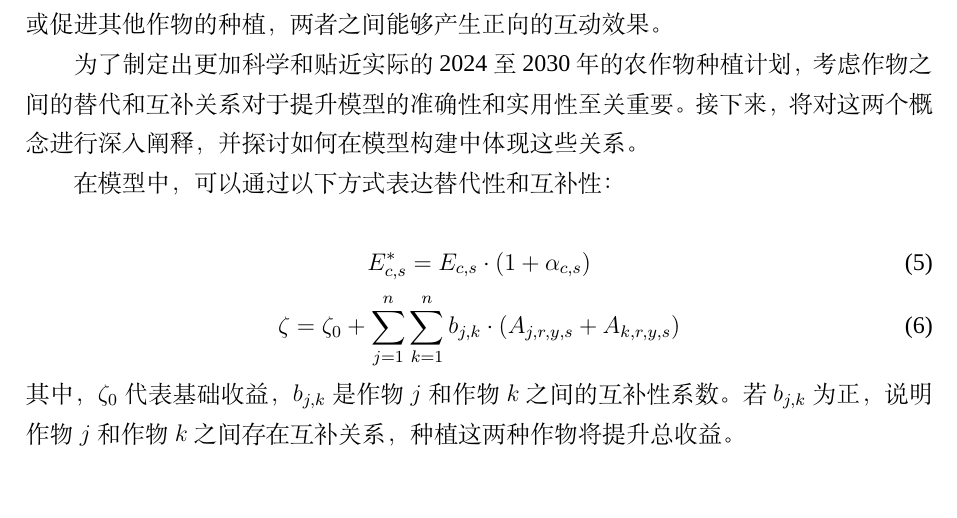
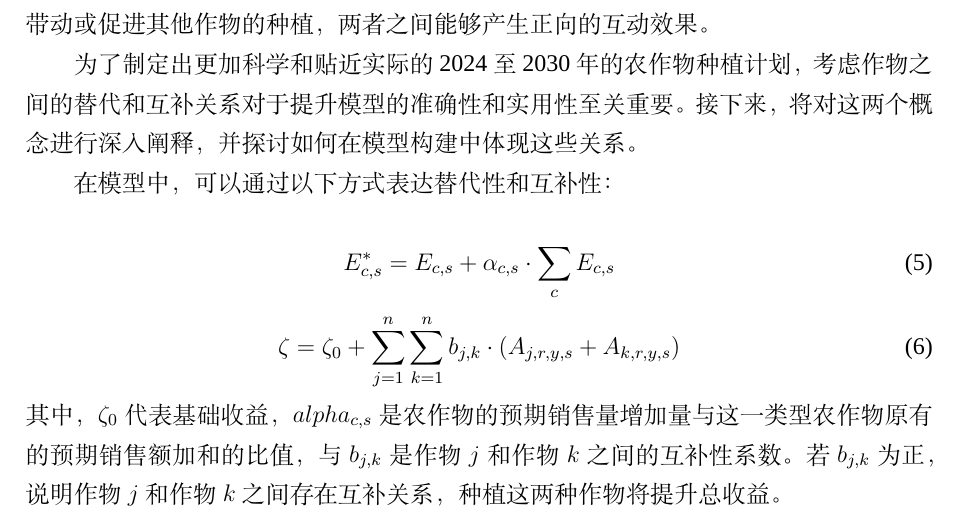
Before and after one commit to dywsy21/Maths_Modeling_2024, a LaTeX thesis (Essay/1.tex): part of page 16 of 18, cut so that both start at the same text. Compiled offline with XeLaTeX; a missing font is replaced by an installed copy or a similar font.

Commit message:
modify 1.tex

```diff
--- a/Essay/1.tex
+++ b/Essay/1.tex
@@ -323,19 +323,19 @@ b) 目标函数的制定也可能导致求解器发现最好不植入任何东
 
 在模型中，我们将保持题目中提到的“基本稳定”的量不变；对于那些题目中明确指出有固定年变化率的量，我们假设每年的变动比率都是这个固定值；而对于那些题目中提到年变化率在一定范围内波动的量，比如“年平均增长率在5\%到10\%之间”，我们假定年变化率在这个范围内是均匀可能的。
 
-在实际操作中，各种农作物之间可能会展现出相互替代或相互补充的特性。所谓可替代性，指的是一种作物是否可以被其他作物替代，或者不同作物之间的生产和消费可以互相替换的能力，例如，玉米和小麦在某些情况下可以互相替代用于饲料或工业用途。我们将可替代性简化为同类型作物间的互相替代，该性质将增加农作物的预期销售量（在市场中更被需要）。具体来说，这个增加量应和这一类型农作物原有的预期销售额正相关，我们假设这个关系是线性的。而互补性则指的是某些作物的种植可能会带动或促进其他作物的种植，两者之间能够产生正向的互动效果。
+在实际操作中，各种农作物之间可能会展现出相互替代或相互补充的特性。所谓可替代性，指的是一种作物是否可以被其他作物替代，或者不同作物之间的生产和消费可以互相替换的能力，例如，玉米和小麦在某些情况下可以互相替代用于饲料或工业用途。我们将可替代性简化为同类型作物间的互相替代，该性质将增加农作物的预期销售量（在市场中更被需要）。具体来说，这个增加量应和这一类型农作物原有的预期销售额加和正相关，我们假设这个关系是线性的。而互补性则指的是某些作物的种植可能会带动或促进其他作物的种植，两者之间能够产生正向的互动效果。
 
 为了制定出更加科学和贴近实际的2024至2030年的农作物种植计划，考虑作物之间的替代和互补关系对于提升模型的准确性和实用性至关重要。接下来，将对这两个概念进行深入阐释，并探讨如何在模型构建中体现这些关系。
 
 在模型中，可以通过以下方式表达替代性和互补性：
 
 \begin{equation}
-E^*_{c,s} = E_{c,s} \cdot (1 + \alpha_{c,s})
+E^*_{c,s} = E_{c,s}   + \alpha_{c,s} \cdot \sum_{c} E_{c,s}
 \end{equation}
 \begin{equation}
     \zeta = \zeta_0 + \sum_{j=1}^{n} \sum_{k=1}^{n} b_{j,k} \cdot (A_{j,r,y,s} + A_{k,r,y,s})
 \end{equation}
-    其中，$\zeta_0$ 代表基础收益，$b_{j,k}$ 是作物 $j$ 和作物 $k$ 之间的互补性系数。若 $b_{j,k}$ 为正，说明作物 $j$ 和作物 $k$ 之间存在互补关系，种植这两种作物将提升总收益。
+    其中，$\zeta_0$ 代表基础收益，$alpha_{c,s}$是农作物的预期销售量增加量与这一类型农作物原有的预期销售额加和的比值，与$b_{j,k}$ 是作物 $j$ 和作物 $k$ 之间的互补性系数。若 $b_{j,k}$ 为正，说明作物 $j$ 和作物 $k$ 之间存在互补关系，种植这两种作物将提升总收益。
 
 
 
```
Also changed, not shown: Essay/1.pdf, 2 other files.
